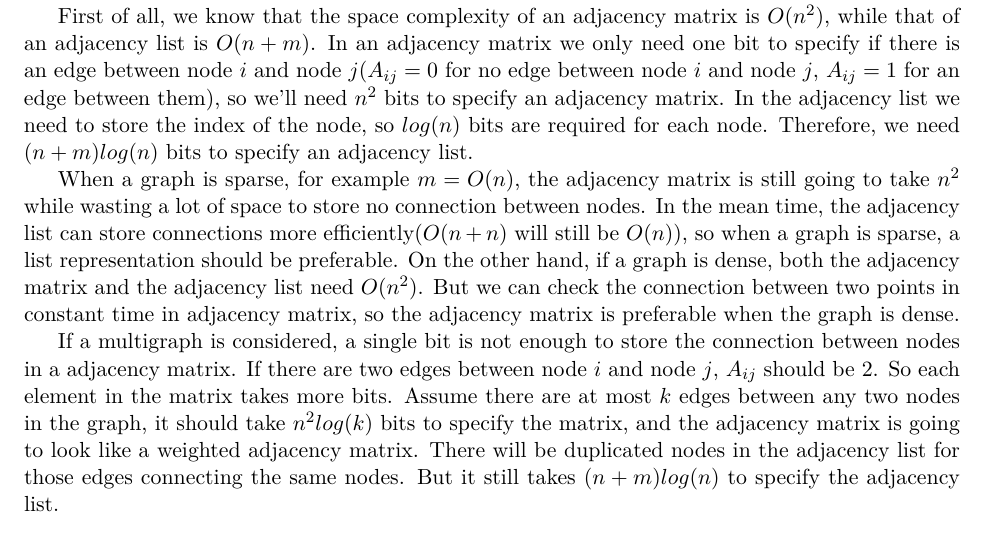
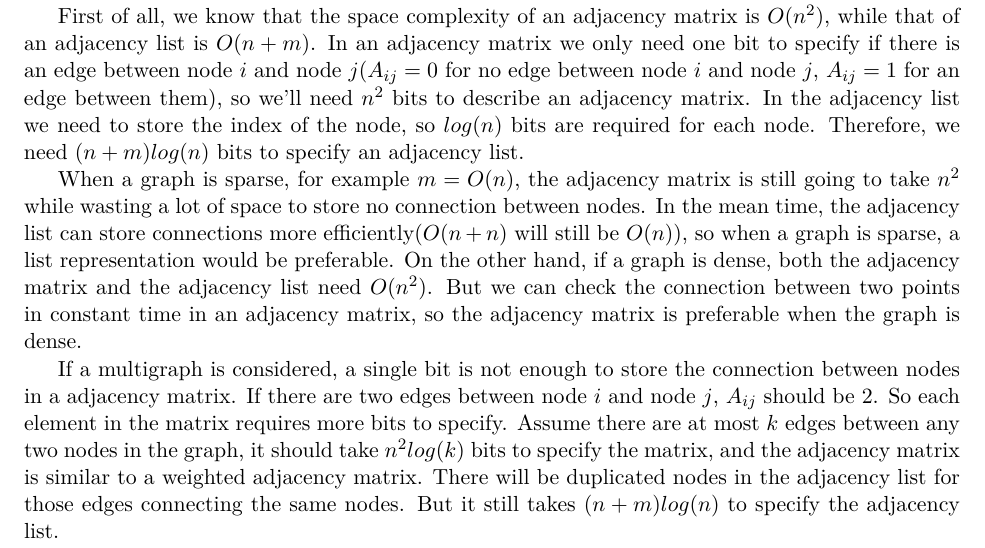
Before and after one commit to DataCorrupted/ECS220-theory-of-computation, a LaTeX problem sheet (hw1/hw1.tex, which reads hw1/2.tex): part of page 3 of 6, cut so that both start at the same text. Compiled offline with XeLaTeX.

Commit message:
Update 2.tex

```diff
--- a/hw1/2.tex
+++ b/hw1/2.tex
@@ -1,17 +1,18 @@
 
 \subsection*{How to mail a matrix. (Textbook problem 2.18)}
     \begin{quote}
-    Given a graph $G = (V, E)$ with $|V| = n$ vertices and $|E| = m$ edges, how many bits do we need to specify the adjacency matrix, and how many do we need to specify an adjacency list? Keep in mind that it takes $\log n$ bits to specify an integer between $1$ and $n$. When are each of these two formats preferable?
+    Given a graph $G = (V, E)$ with $|V| = n$ vertices and $|E| = m$ edges, how many bits do we need to specify the adjacency matrix, and how many do we need to specify an adjacency list?
+Keep in mind that it takes $\log n$ bits to specify an integer between $1$ and $n$. When are each of these two formats preferable?
 
     In particular, compare sparse graphs where $m = O(n)$ with dense graphs where $m = \Theta(n^2)$. How do things change if we consider a multigraph, like the graph of the K\"{o}nigsberg bridges, where there can be more than one edge between a pair of points?
     \end{quote}
 
     \begin{solution}
 
-        First of all, we know that the space complexity of an adjacency matrix is $O(n^2)$, while that of an adjacency list is $O(n+m)$. In an adjacency matrix we only need one bit to specify if there is an edge between node $i$ and node $j$($A_{ij} = 0$ for no edge between node $i$ and node $j$, $A_{ij} = 1$ for an edge between them), so we'll need $n^2$ bits to specify an adjacency matrix. In the adjacency list we need to store the index of the node, so $log(n)$ bits are required for each node. Therefore, we need $(n+m)log(n)$ bits to specify an adjacency list.
+        First of all, we know that the space complexity of an adjacency matrix is $O(n^2)$, while that of an adjacency list is $O(n+m)$. In an adjacency matrix we only need one bit to specify if there is an edge between node $i$ and node $j$($A_{ij} = 0$ for no edge between node $i$ and node $j$, $A_{ij} = 1$ for an edge between them), so we'll need $n^2$ bits to describe an adjacency matrix. In the adjacency list we need to store the index of the node, so $log(n)$ bits are required for each node. Therefore, we need $(n+m)log(n)$ bits to specify an adjacency list.
 
-        When a graph is sparse, for example $m = O(n)$, the adjacency matrix is still going to take $n^2$ while wasting a lot of space to store no connection between nodes. In the mean time, the adjacency list can store connections more efficiently($O(n+n)$ will still be $O(n)$), so when a graph is sparse, a list representation should be preferable. On the other hand, if a graph is dense, both the adjacency matrix and the adjacency list need $O(n^2)$. But we can check the connection between two points in constant time in adjacency matrix, so the adjacency matrix is preferable when the graph is dense.
+        When a graph is sparse, for example $m = O(n)$, the adjacency matrix is still going to take $n^2$ while wasting a lot of space to store no connection between nodes. In the mean time, the adjacency list can store connections more efficiently($O(n+n)$ will still be $O(n)$), so when a graph is sparse, a list representation would be preferable. On the other hand, if a graph is dense, both the adjacency matrix and the adjacency list need $O(n^2)$. But we can check the connection between two points in constant time in an adjacency matrix, so the adjacency matrix is preferable when the graph is dense.
 
-        If a multigraph is considered, a single bit is not enough to store the connection between nodes in a adjacency matrix. If there are two edges between node $i$ and node $j$, $A_{ij}$ should be 2. So each element in the matrix takes more bits. Assume there are at most $k$ edges between any two nodes in the graph, it should take $n^2log(k)$ bits to specify the matrix, and the adjacency matrix is going to look like a weighted adjacency matrix. There will be duplicated nodes in the adjacency list for those edges connecting the same nodes. But it still takes $(n+m)log(n)$ to specify the adjacency list.
+        If a multigraph is considered, a single bit is not enough to store the connection between nodes in a adjacency matrix. If there are two edges between node $i$ and node $j$, $A_{ij}$ should be 2. So each element in the matrix requires more bits to specify. Assume there are at most $k$ edges between any two nodes in the graph, it should take $n^2log(k)$ bits to specify the matrix, and the adjacency matrix is similar to a weighted adjacency matrix. There will be duplicated nodes in the adjacency list for those edges connecting the same nodes. But it still takes $(n+m)log(n)$ to specify the adjacency list.
 
     \end{solution}
```
